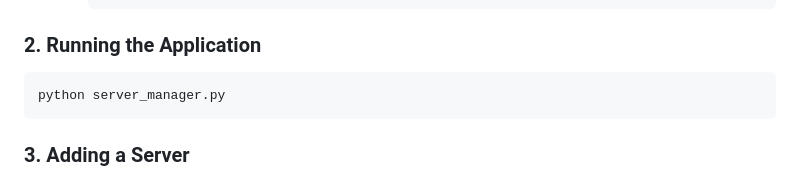
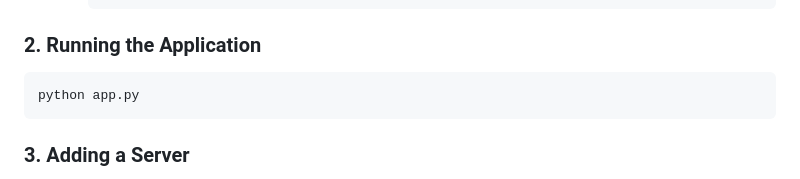
Before and after one commit to mathalvz/ServerFlow-Manager, a Markdown page: README.md, the part around the change. GitHub-like rendering.

Commit message:
Update README.md
Rename server_manager to app.py and update references

````diff
--- a/README.md
+++ b/README.md
@@ -68,7 +68,7 @@ A powerful desktop application for managing, starting, stopping, and monitoring
 ### 2. Running the Application
 
 ```bash
-python server_manager.py
+python app.py
 ```
 
 ### 3. Adding a Server
````
